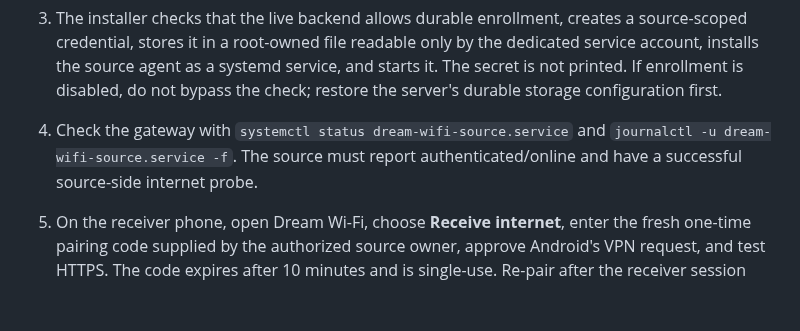
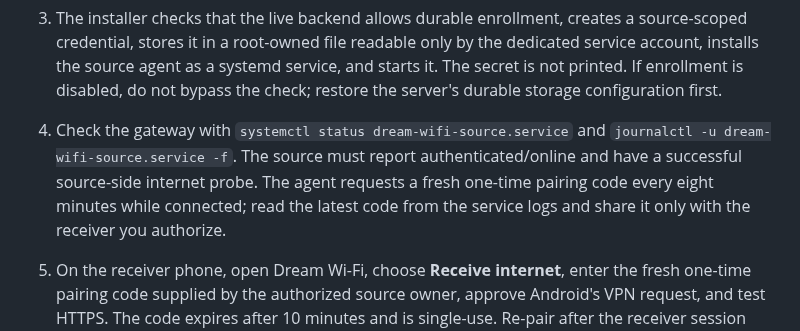
Before and after one commit to mjnr0477/dream-wifi-live, a Markdown page: docs/REMOTE-ROUTER-CONNECTION.md, the part around the change. Rendered like a GitHub page; blank space fills up the shorter version.

Commit message:
Document pairing-code renewal and live gateway discovery

```diff
--- a/docs/REMOTE-ROUTER-CONNECTION.md
+++ b/docs/REMOTE-ROUTER-CONNECTION.md
@@ -16,7 +16,7 @@ Dream Wi-Fi can carry a receiver phone's supported TCP/UDP traffic through an **
 
    Replace the sample coordinates with the gateway's real location. Coordinates are optional; without them the gateway can still relay traffic, but it will not be geographically discoverable.
 3. The installer checks that the live backend allows durable enrollment, creates a source-scoped credential, stores it in a root-owned file readable only by the dedicated service account, installs the source agent as a systemd service, and starts it. The secret is not printed. If enrollment is disabled, do not bypass the check; restore the server's durable storage configuration first.
-4. Check the gateway with `systemctl status dream-wifi-source.service` and `journalctl -u dream-wifi-source.service -f`. The source must report authenticated/online and have a successful source-side internet probe.
+4. Check the gateway with `systemctl status dream-wifi-source.service` and `journalctl -u dream-wifi-source.service -f`. The source must report authenticated/online and have a successful source-side internet probe. The agent requests a fresh one-time pairing code every eight minutes while connected; read the latest code from the service logs and share it only with the receiver you authorize.
 5. On the receiver phone, open Dream Wi-Fi, choose **Receive internet**, enter the fresh one-time pairing code supplied by the authorized source owner, approve Android's VPN request, and test HTTPS. The code expires after 10 minutes and is single-use. Re-pair after the receiver session expires or a backend restart.
 6. To stop sharing, run `sudo systemctl disable --now dream-wifi-source.service` on the gateway.
 
```
